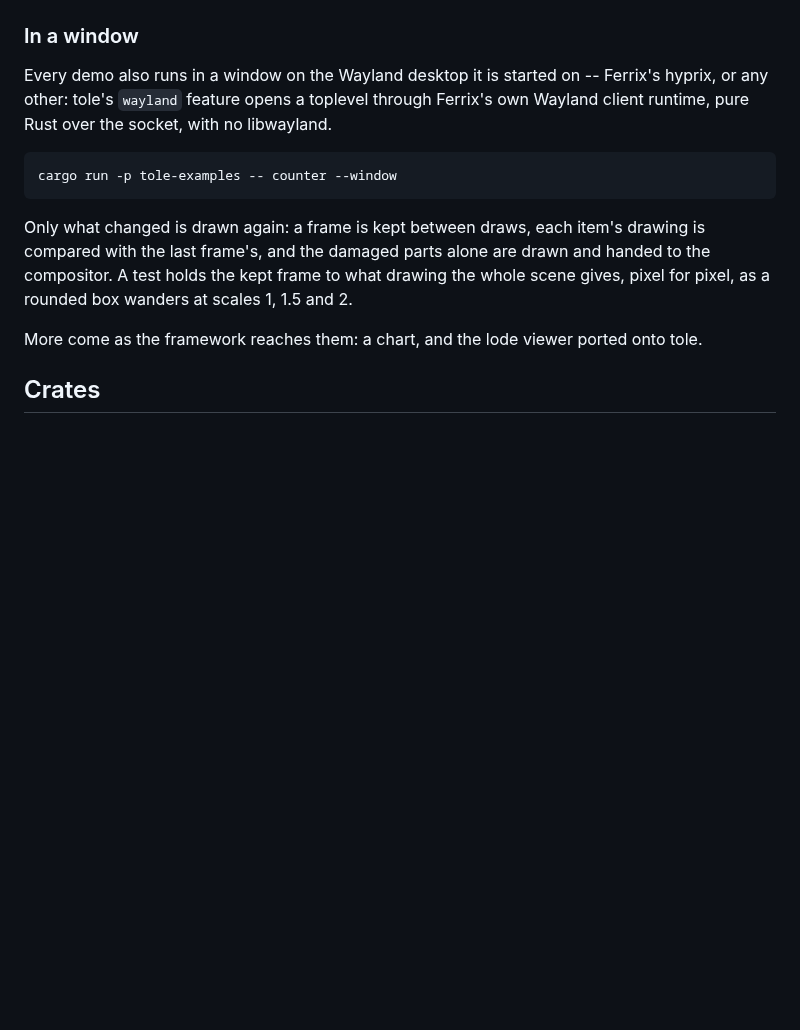
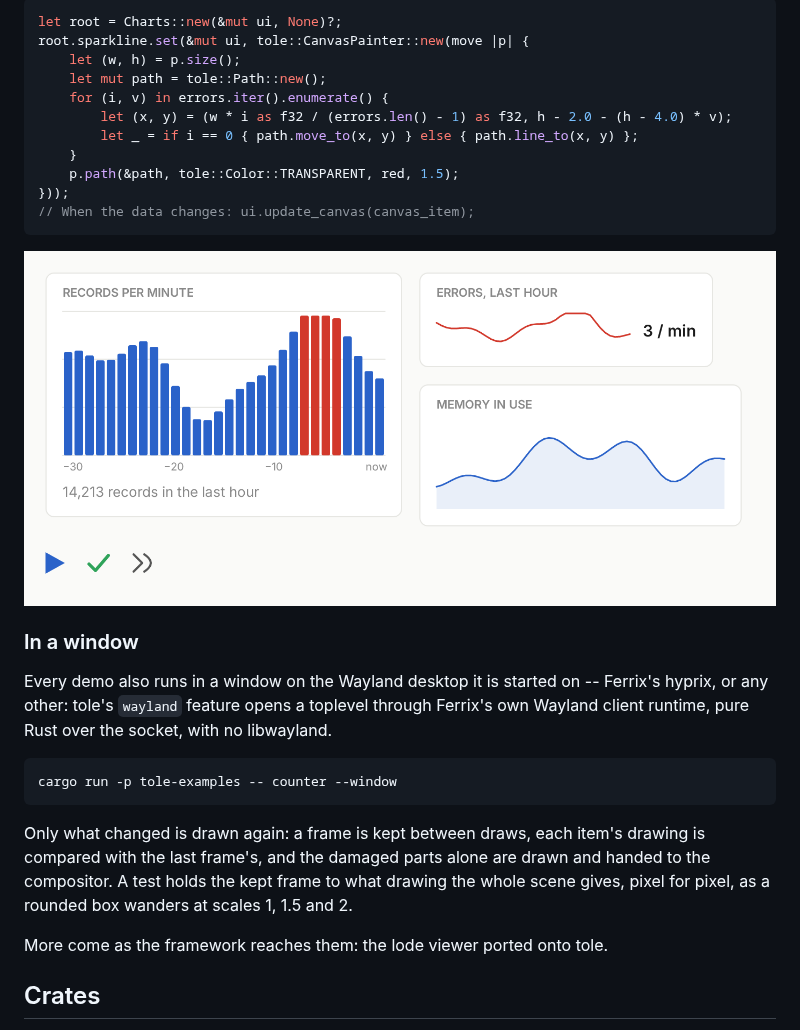
Before and after one commit to ferrix-os/tole, a Markdown page: README.md, the part around one of its changes. GitHub-like rendering; pictures changed too: docs/screenshots/charts.png (added); blank space fills up the shorter version.

````diff
--- a/README.md
+++ b/README.md
@@ -797,3 +888,19 @@ key file:
+```rust
+let root = Charts::new(&mut ui, None)?;
+root.sparkline.set(&mut ui, tole::CanvasPainter::new(move |p| {
+    let (w, h) = p.size();
+    let mut path = tole::Path::new();
+    for (i, v) in errors.iter().enumerate() {
+        let (x, y) = (w * i as f32 / (errors.len() - 1) as f32, h - 2.0 - (h - 4.0) * v);
+        let _ = if i == 0 { path.move_to(x, y) } else { path.line_to(x, y) };
+    }
+    p.path(&path, tole::Color::TRANSPARENT, red, 1.5);
+}));
+// When the data changes: ui.update_canvas(canvas_item);
+```
+
+![charts](docs/screenshots/charts.png)
+
 ### In a window
 
 Every demo also runs in a window on the Wayland desktop it is started
@@ -811,8 +918,8 @@ alone are drawn and handed to the compositor. A test holds the kept
 frame to what drawing the whole scene gives, pixel for pixel, as a
 rounded box wanders at scales 1, 1.5 and 2.
 
-More come as the framework reaches them: a chart, and the lode viewer
-ported onto tole.
+More come as the framework reaches them: the lode viewer ported onto
+tole.
 
 ## Crates
 
````
Also changed, not shown: other parts of README.md (+91 -0 lines), 13 other files.
